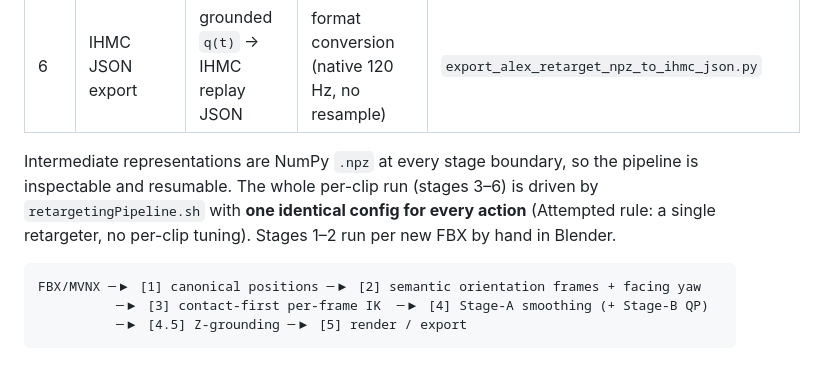
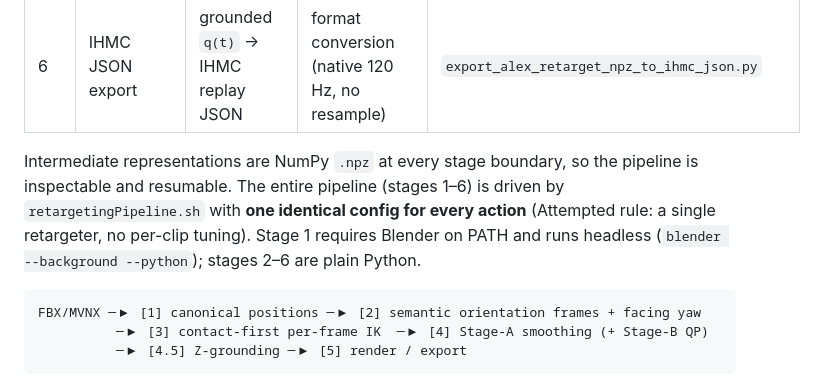
Before and after one commit to prabin172/alex-gmr-retargeting, a Markdown page: METHOD.md, the part around the change. GitHub-like rendering.

````diff
--- a/METHOD.md
+++ b/METHOD.md
@@ -55,9 +55,10 @@ plant it on the floor.
 | 6   | IHMC JSON export      | grounded `q(t)` → IHMC replay JSON               | format conversion (native 120 Hz, no resample) | `export_alex_retarget_npz_to_ihmc_json.py`    |
 
 Intermediate representations are NumPy `.npz` at every stage boundary, so the pipeline
-is inspectable and resumable. The whole per-clip run (stages 3–6) is driven by
+is inspectable and resumable. The entire pipeline (stages 1–6) is driven by
 `retargetingPipeline.sh` with **one identical config for every action** (Attempted rule: a
-single retargeter, no per-clip tuning). Stages 1–2 run per new FBX by hand in Blender.
+single retargeter, no per-clip tuning). Stage 1 requires Blender on PATH and runs headless
+(`blender --background --python`); stages 2–6 are plain Python.
 
 ```
 FBX/MVNX ─▶ [1] canonical positions ─▶ [2] semantic orientation frames + facing yaw
````
Also changed, not shown: PARAMETERS.md (+19 -0 lines), README.md (+27 -26 lines).
